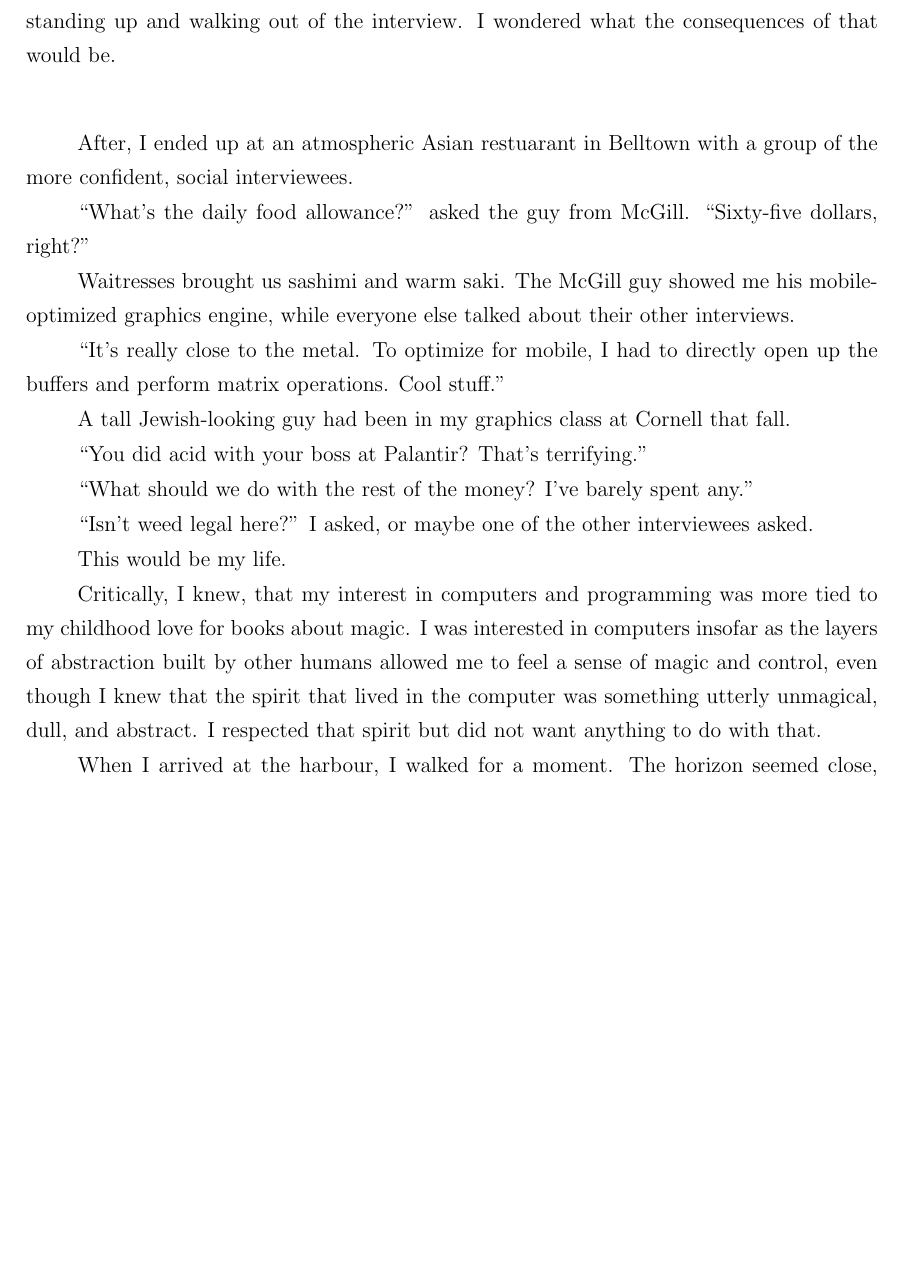
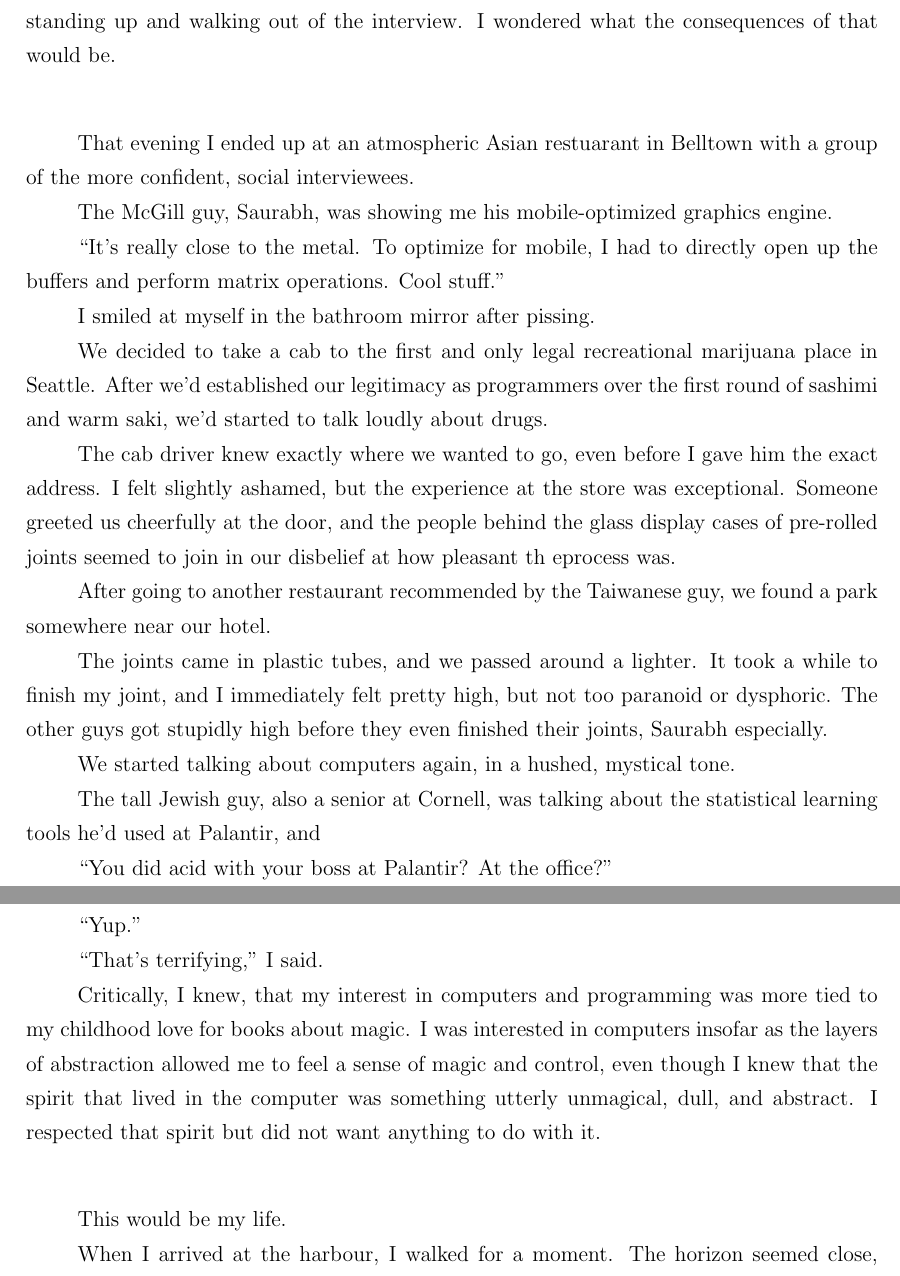
Before and after one commit to ptsteadman/college-memoir, a LaTeX book (college-memoir.tex, which reads chapters/wretched.tex): part of page 2 of 9 before the commit and two parts of pages 2 and 3 of 9 after it, the two joined at a grey line, cut so that both start at the same text, the shorter picture padded with empty space. Compiled offline with pdfLaTeX.

Commit message:
Working on weed smoking experience

```diff
--- a/chapters/wretched.tex
+++ b/chapters/wretched.tex
@@ -46,46 +46,61 @@ detailing a programming problem.
 
 I looked at the other people in my group.
 
-For a moment, I felt a blind rage at the stupidity of the situation, and
-imagined myself standing up and walking out of the interview.  I wondered what
-the consequences of that would be.
+For a moment, I felt blind rage at the stupidity of the situation, and imagined
+myself standing up and walking out of the interview.  I wondered what the
+consequences of that would be.
 
 \plainfancybreak{12pt}{2}{* * *}
 
-After, I ended up at an atmospheric Asian restuarant in Belltown with a group of
-the more confident, social interviewees.
+That evening I ended up at an atmospheric Asian restuarant in Belltown with a
+group of the more confident, social interviewees.
 
-``What's the daily food allowance?'' asked the guy from McGill. ``Sixty-five
-dollars, right?''
-
-Waitresses brought us sashimi and warm saki.  The McGill guy showed me his
-mobile-optimized graphics engine, while everyone else talked about their other
-interviews.
+The McGill guy, Saurabh, was showing me his mobile-optimized graphics engine.
 
 ``It's really close to the metal.  To optimize for mobile, I had to directly
 open up the buffers and perform matrix operations.  Cool stuff.''
 
-A tall Jewish-looking guy had been in my graphics class at Cornell that fall.
+I smiled at myself in the bathroom mirror after pissing.
 
+We decided to take a cab to the first and only legal recreational marijuana
+place in Seattle.  After we'd established our legitimacy as programmers over the
+first round of sashimi and warm saki, we'd started to talk loudly about drugs.
 
+The cab driver knew exactly where we wanted to go, even before I gave him the
+exact address.  I felt slightly ashamed, but the experience at the store was
+exceptional.  Someone greeted us cheerfully at the door, and the people behind
+the glass display cases of pre-rolled joints seemed to join in our disbelief at
+how pleasant th eprocess was.
 
-``You did acid with your boss at Palantir?  That's terrifying.''
+After going to another restaurant recommended by the Taiwanese guy, we found a
+park somewhere near our hotel.
 
-``What should we do with the rest of the money?  I've barely spent any.''
+The joints came in plastic tubes, and we passed around a lighter.  It took a
+while to finish my joint, and I immediately felt pretty high, but not too
+paranoid or dysphoric.  The other guys got stupidly high before they even
+finished their joints, Saurabh especially.
 
-``Isn't weed legal here?'' I asked, or maybe one of the other interviewees
-asked.
+We started talking about computers again, in a hushed, mystical tone.
 
+The tall Jewish guy, also a senior at Cornell, was talking about the statistical
+learning tools he'd used at Palantir, and
 
-This would be my life.
+``You did acid with your boss at Palantir?  At the office?''
+
+``Yup.''
+
+``That's terrifying,'' I said.
 
 Critically, I knew, that my interest in computers and programming was more tied
 to my childhood love for books about magic.  I was interested in computers
-insofar as the layers of abstraction built by other humans allowed me to feel a
-sense of magic and control, even though I knew that the spirit that lived in the
-computer was something utterly unmagical, dull, and abstract.  I respected that
-spirit but did not want anything to do with that.
+insofar as the layers of abstraction allowed me to feel a sense of magic and
+control, even though I knew that the spirit that lived in the computer was
+something utterly unmagical, dull, and abstract.  I respected that spirit but
+did not want anything to do with it.
 
+\plainfancybreak{12pt}{2}{* * *}
+
+This would be my life.
 
 When I arrived at the harbour, I walked for a moment.  The horizon seemed close,
 and glassy bubbles welled up in the emerald Pacific Northwest water.  I thought
```
